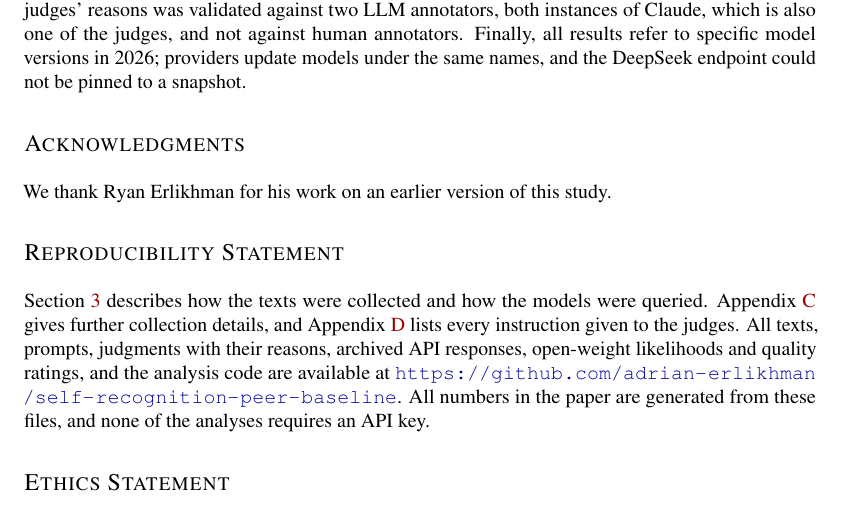
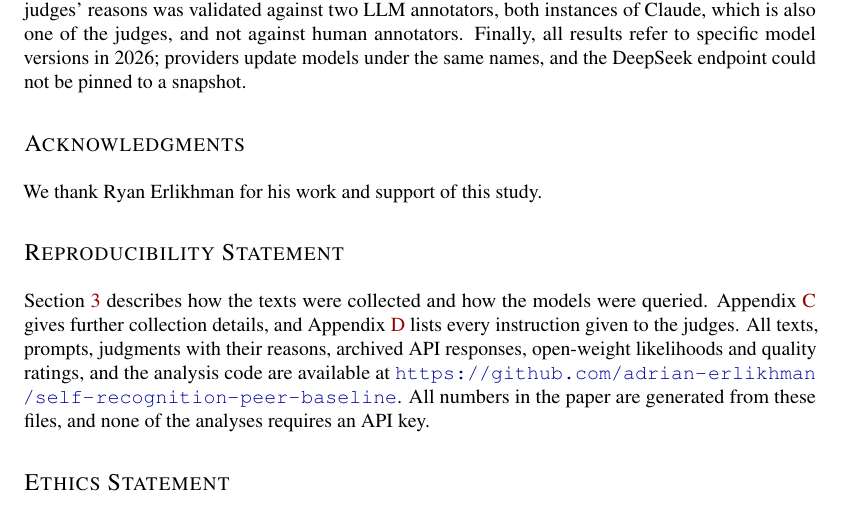
Before and after one commit to adrian-erlikhman/self-recognition-peer-baseline, a LaTeX document (paper_arxiv/main.tex, which reads paper_arxiv/sections/closing.tex): part of page 11 of 21, cut so that both start at the same text. Compiled offline with pdfLaTeX.

Commit message:
Paper: acknowledgement wording
Co-Authored-By: Claude Opus 5.5 <noreply@anthropic.com>

```diff
--- a/paper_arxiv/sections/closing.tex
+++ b/paper_arxiv/sections/closing.tex
@@ -68,7 +68,7 @@ specific model versions in 2026; providers update models under the same names,
 and the DeepSeek endpoint could not be pinned to a snapshot.
 
 \section*{Acknowledgments}
-We thank Ryan Erlikhman for his work on an earlier version of this study.
+We thank Ryan Erlikhman for his work and support of this study.
 
 \section*{Reproducibility Statement}
 Section~\ref{sec:setup} describes how the texts were collected and how the
```
Also changed, not shown: paper_arxiv/figures/guess_lineup.pdf, paper_arxiv/figures/guess_single.pdf, paper_arxiv/figures/lead_lineup.pdf, paper_arxiv/figures/lead_single.pdf, paper_arxiv/figures/shuffle.pdf, paper_arxiv/figures/yes_frontier.pdf, paper_arxiv/figures/yes_open.pdf, paper_arxiv/main.pdf.
